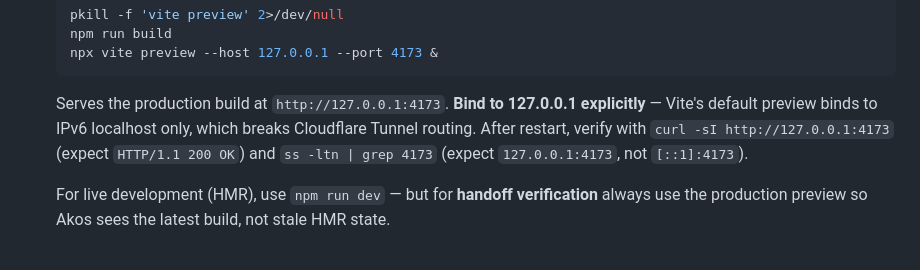
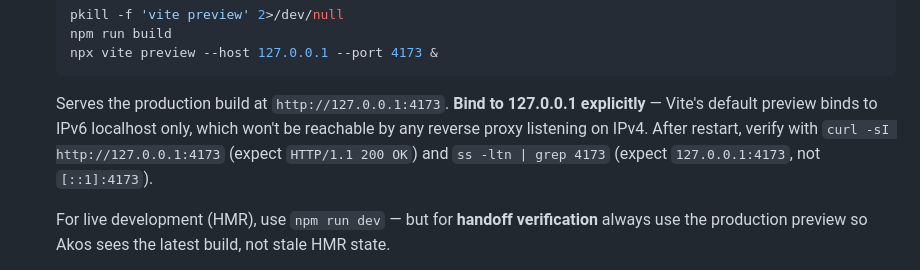
Before and after one commit to olahakos/museum-simulation, a Markdown page: CLAUDE.md, the part around the change. Drawn GitHub-style.

Commit message:
Fix CLAUDE.md: generalise reverse-proxy mention (was Cloudflare-specific)

````diff
--- a/CLAUDE.md
+++ b/CLAUDE.md
@@ -59,8 +59,8 @@ simulated visitor overlaid on the museum layout.
   ```
   Serves the production build at `http://127.0.0.1:4173`. **Bind to 127.0.0.1
   explicitly** — Vite's default preview binds to IPv6 localhost only, which
-  breaks Cloudflare Tunnel routing. After restart, verify with
-  `curl -sI http://127.0.0.1:4173` (expect `HTTP/1.1 200 OK`) and
+  won't be reachable by any reverse proxy listening on IPv4. After restart,
+  verify with `curl -sI http://127.0.0.1:4173` (expect `HTTP/1.1 200 OK`) and
   `ss -ltn | grep 4173` (expect `127.0.0.1:4173`, not `[::1]:4173`).
 
   For live development (HMR), use `npm run dev` — but for **handoff
````
